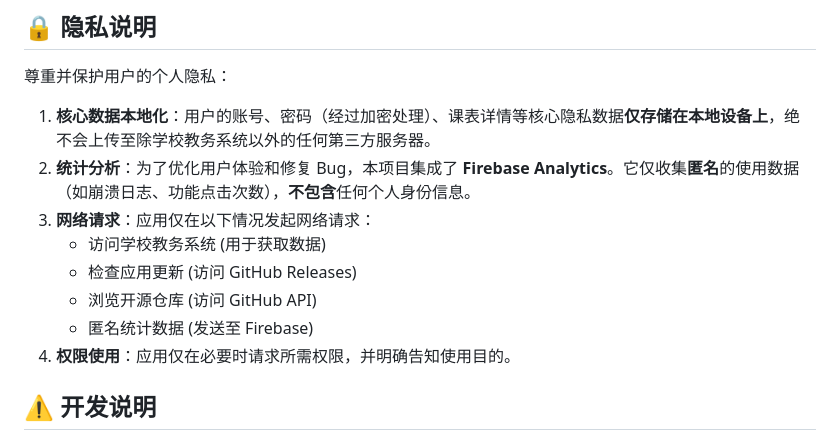
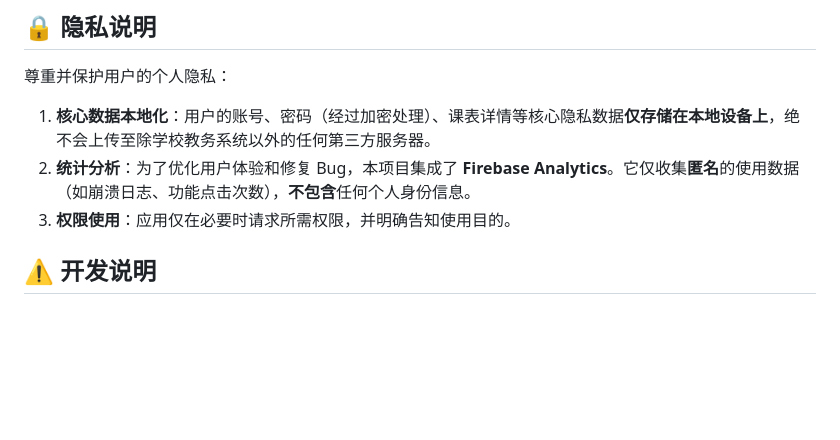
Before and after one commit to lhgr/CQUT-Helper, a Markdown page: README.md, the part around the change. Rendered like a GitHub page; blank space fills up the shorter version.

Commit message:
更新README文件

```diff
--- a/README.md
+++ b/README.md
@@ -34,12 +34,7 @@
 
 1. **核心数据本地化**：用户的账号、密码（经过加密处理）、课表详情等核心隐私数据**仅存储在本地设备上**，绝不会上传至除学校教务系统以外的任何第三方服务器。
 2. **统计分析**：为了优化用户体验和修复 Bug，本项目集成了 **Firebase Analytics**。它仅收集**匿名**的使用数据（如崩溃日志、功能点击次数），**不包含**任何个人身份信息。
-3. **网络请求**：应用仅在以下情况发起网络请求：
-   - 访问学校教务系统 (用于获取数据)
-   - 检查应用更新 (访问 GitHub Releases)
-   - 浏览开源仓库 (访问 GitHub API)
-   - 匿名统计数据 (发送至 Firebase)
-4. **权限使用**：应用仅在必要时请求所需权限，并明确告知使用目的。
+3. **权限使用**：应用仅在必要时请求所需权限，并明确告知使用目的。
 
 ## ⚠️ 开发说明
 
```
